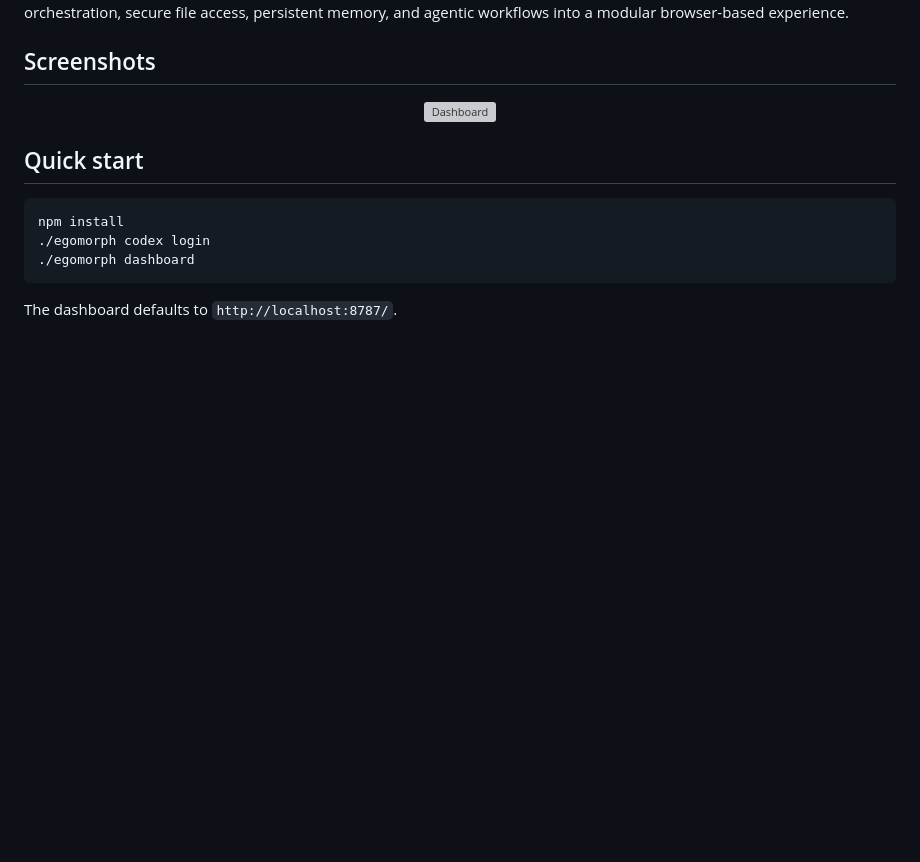
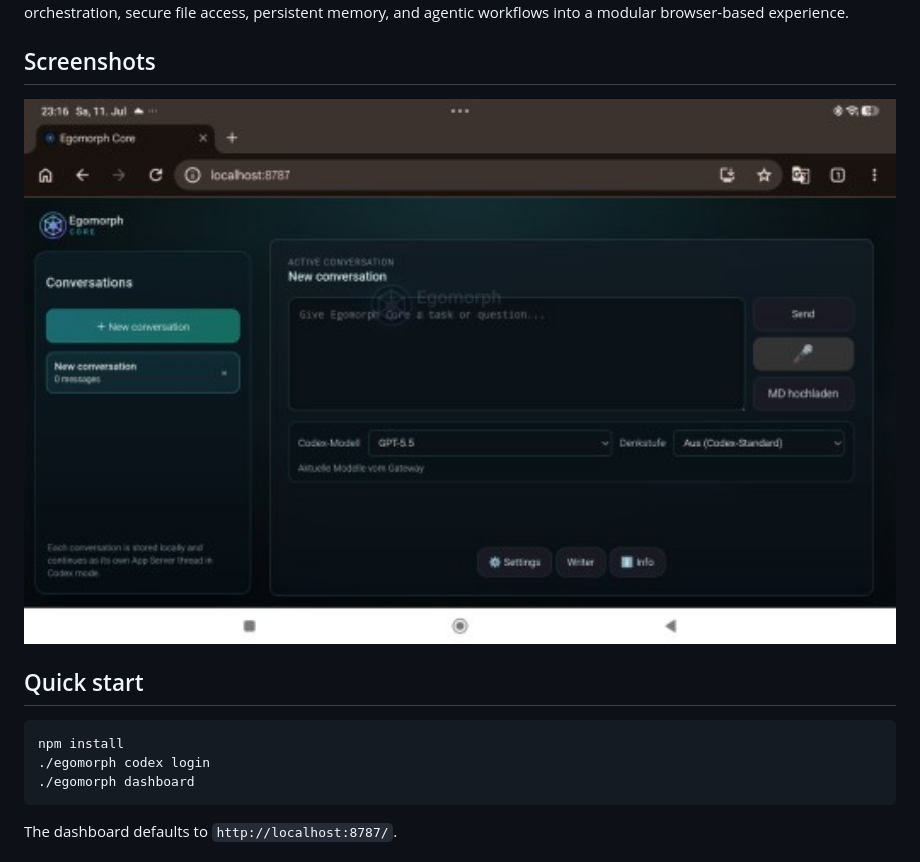
Before and after one commit to Mcpasi/Egomorph-CORE-, a Markdown page: README_EN.md, the part around the change. Rendered like a GitHub page; blank space fills up the shorter version; grey boxes are pictures that could not be loaded.

Commit message:
Update dashboard image format from PNG to JPG

```diff
--- a/README_EN.md
+++ b/README_EN.md
@@ -4,7 +4,7 @@ EgoMorph Core is an open-source, gateway-first AI platform that combines local m
 
 ## Screenshots
 <p align="center">
-  <img src="docs/image/dashboard.png" width="900" alt="Dashboard">
+  <img src="docs/image/dashboard.jpg" width="900" alt="Dashboard">
 </p>
 
 ## Quick start
```
